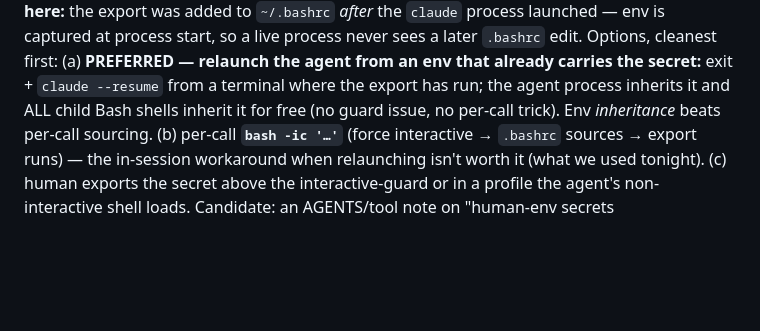
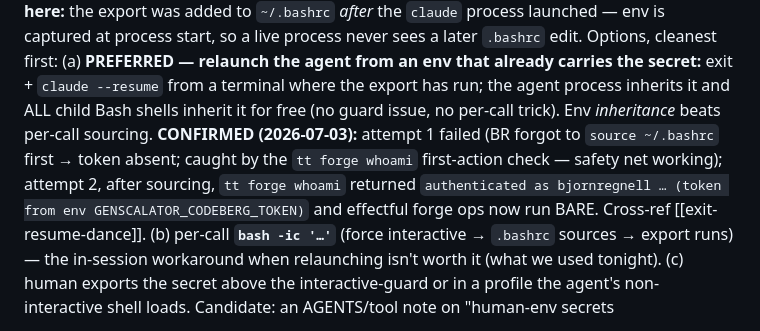
Before and after one commit to bjornregnell/genscalator, a Markdown page: research/wr-data/genscalator-self-dev.md, the part around the change. Drawn GitHub-style; blank space fills up the shorter version.

Commit message:
wr-data: exit-resume relaunch-to-inherit CONFIRMED (attempt 2 via tt forge whoami); attempt-1 miss caught by first-action check

```diff
--- a/research/wr-data/genscalator-self-dev.md
+++ b/research/wr-data/genscalator-self-dev.md
@@ -37,7 +37,11 @@ cause here:** the export was added to `~/.bashrc` *after* the `claude` process l
 process start, so a live process never sees a later `.bashrc` edit. Options, cleanest first:
 (a) **PREFERRED — relaunch the agent from an env that already carries the secret:** exit + `claude --resume`
 from a terminal where the export has run; the agent process inherits it and ALL child Bash shells inherit it
-for free (no guard issue, no per-call trick). Env *inheritance* beats per-call sourcing. (b) per-call
+for free (no guard issue, no per-call trick). Env *inheritance* beats per-call sourcing. **CONFIRMED
+(2026-07-03):** attempt 1 failed (BR forgot to `source ~/.bashrc` first → token absent; caught by the
+`tt forge whoami` first-action check — safety net working); attempt 2, after sourcing, `tt forge whoami`
+returned `authenticated as bjornregnell … (token from env GENSCALATOR_CODEBERG_TOKEN)` and effectful forge
+ops now run BARE. Cross-ref [[exit-resume-dance]]. (b) per-call
 **`bash -ic '…'`** (force interactive → `.bashrc` sources → export runs) — the in-session workaround when
 relaunching isn't worth it (what we used tonight). (c) human exports the secret above the interactive-guard
 or in a profile the agent's non-interactive shell loads. Candidate: an AGENTS/tool note on "human-env secrets
```
